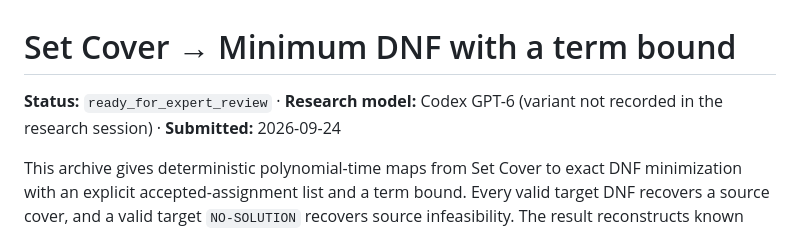
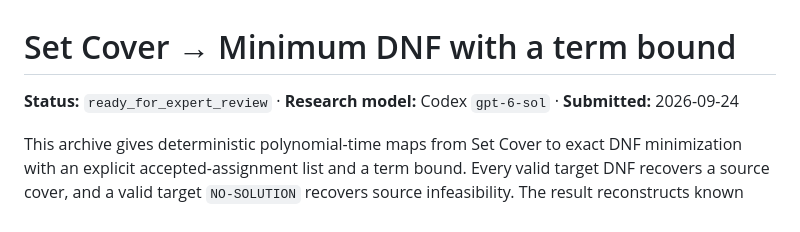
Before and after one commit to reduction-zoo/set-cover-minimum-dnf, a Markdown page: README.md, the part around the change. Drawn GitHub-style.

Commit message:
Correct research model provenance

```diff
--- a/README.md
+++ b/README.md
@@ -1,6 +1,6 @@
 # Set Cover → Minimum DNF with a term bound
 
-**Status:** `ready_for_expert_review` · **Research model:** Codex GPT-6 (variant not recorded in the research session) · **Submitted:** 2026-09-24
+**Status:** `ready_for_expert_review` · **Research model:** Codex `gpt-6-sol` · **Submitted:** 2026-09-24
 
 This archive gives deterministic polynomial-time maps from Set Cover to exact DNF minimization with an explicit accepted-assignment list and a term bound. Every valid target DNF recovers a source cover, and a valid target `NO-SOLUTION` recovers source infeasibility. The result reconstructs known DNF-hardness ingredients for the fixed search contract; human expert acceptance remains pending.
 
```
